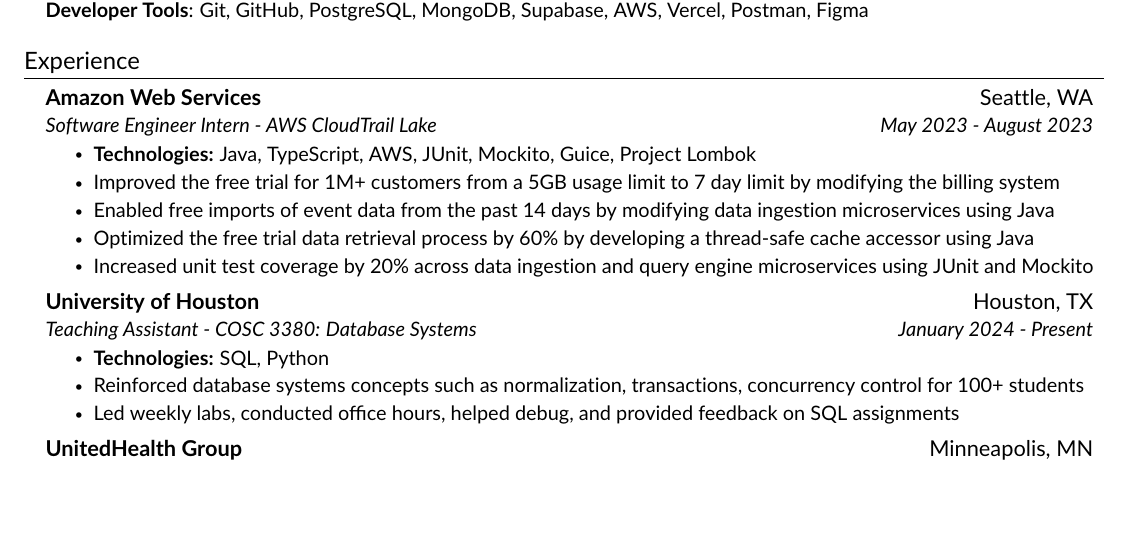
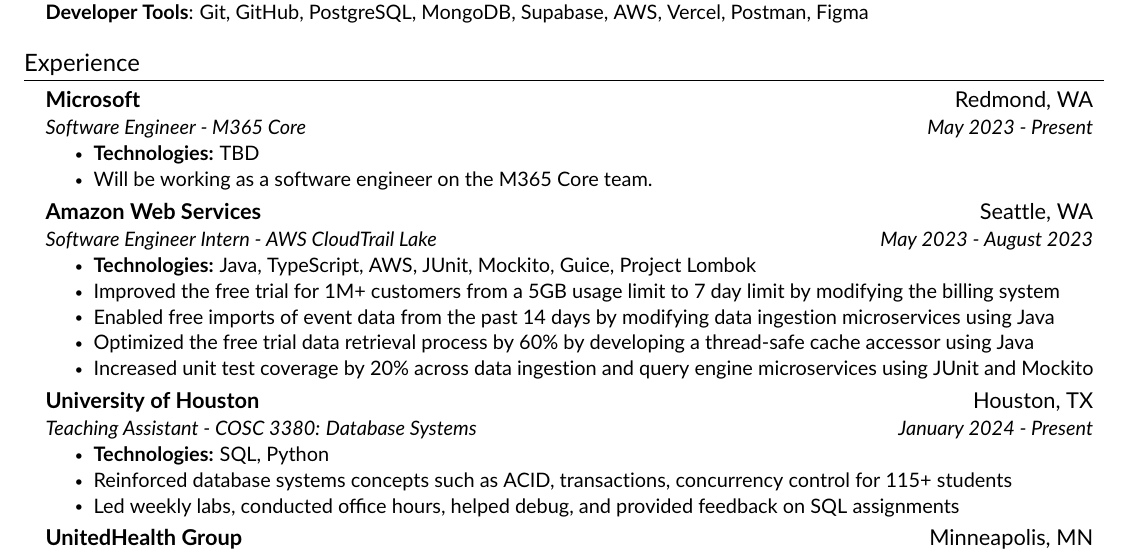
Before and after one commit to ramirezfernando/resume, a LaTeX CV (Fernando_Ramirez_Resume.tex, which reads src/components/experience.tex): part of the page, cut so that both start at the same text, the shorter picture padded with empty space. Compiled offline with pdfLaTeX.

Commit message:
feat: add microsoft to experience

```diff
--- a/src/components/experience.tex
+++ b/src/components/experience.tex
@@ -1,6 +1,15 @@
 %-----------EXPERIENCE-----------
 \section{Experience}
 \resumeSubHeadingListStart
+
+    \resumeSubheading
+    {Microsoft}{Redmond, WA}
+    {Software Engineer - M365 Core}{May 2023 - Present}
+    \resumeItemListStart
+        \resumeItem{\textbf{Technologies:} TBD}
+
+        \resumeItem{Will be working as a software engineer on the M365 Core team.}
+    \resumeItemListEnd
 
     \resumeSubheading
     {Amazon Web Services}{Seattle, WA}
@@ -23,7 +32,7 @@
     \resumeItemListStart
         \resumeItem{\textbf{Technologies:} SQL, Python}
 
-        \resumeItem{Reinforced database systems concepts such as normalization, transactions, concurrency control for 100+ students}
+        \resumeItem{Reinforced database systems concepts such as ACID, transactions, concurrency control for 115+ students}
 
         \resumeItem{Led weekly labs, conducted office hours, helped debug, and provided feedback on SQL assignments}
     \resumeItemListEnd
```
Also changed, not shown: Fernando_Ramirez_Resume.pdf, Fernando_Ramirez_Resume.png.
